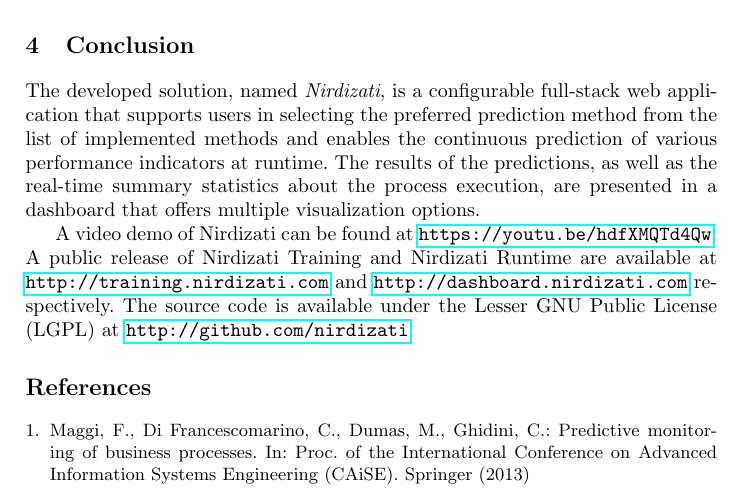
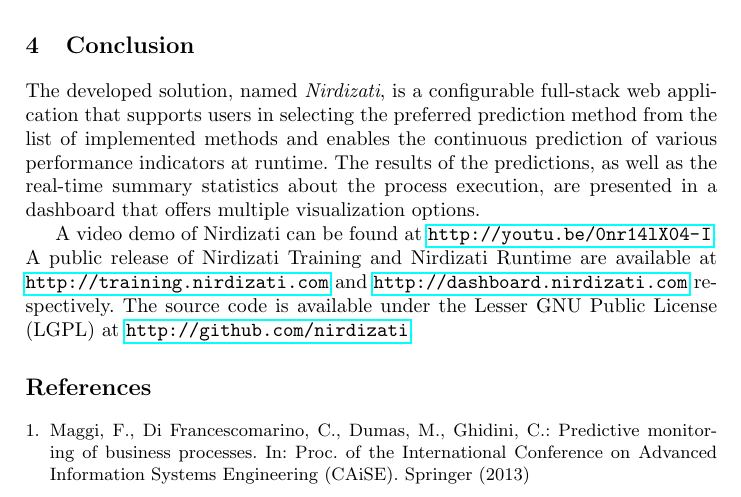
Before and after one commit to nirdizati/nirdizati-docs, a LaTeX paper (BPM17-demo-paper/paper.tex): part of page 5 of 5, cut so that both start at the same text. Compiled offline with pdfLaTeX.

Commit message:
change video URL

```diff
--- a/BPM17-demo-paper/paper.tex
+++ b/BPM17-demo-paper/paper.tex
@@ -210,7 +210,7 @@
 The developed solution, named \emph{Nirdizati}, is a configurable full-stack web application that supports users in selecting the preferred prediction method from the list of implemented methods and enables the continuous prediction of various performance indicators at runtime.
 The results of the predictions, as well as the real-time summary statistics about the process execution, are presented in a dashboard that offers multiple visualization options.
 
-A video demo of Nirdizati can be found at \url{https://youtu.be/hdfXMQTd4Qw}. A public release of Nirdizati Training and Nirdizati Runtime are available at \url{http://training.nirdizati.com} and \url{http://dashboard.nirdizati.com} respectively. The source code is available under the Lesser GNU Public License (LGPL) at \url{http://github.com/nirdizati}.
+A video demo of Nirdizati can be found at \url{http://youtu.be/0nr14lX04-I}. A public release of Nirdizati Training and Nirdizati Runtime are available at \url{http://training.nirdizati.com} and \url{http://dashboard.nirdizati.com} respectively. The source code is available under the Lesser GNU Public License (LGPL) at \url{http://github.com/nirdizati}.
 \bibliographystyle{splncs03}
 \bibliography{paper}
 
```
Also changed, not shown: BPM17-demo-paper/paper.pdf.
